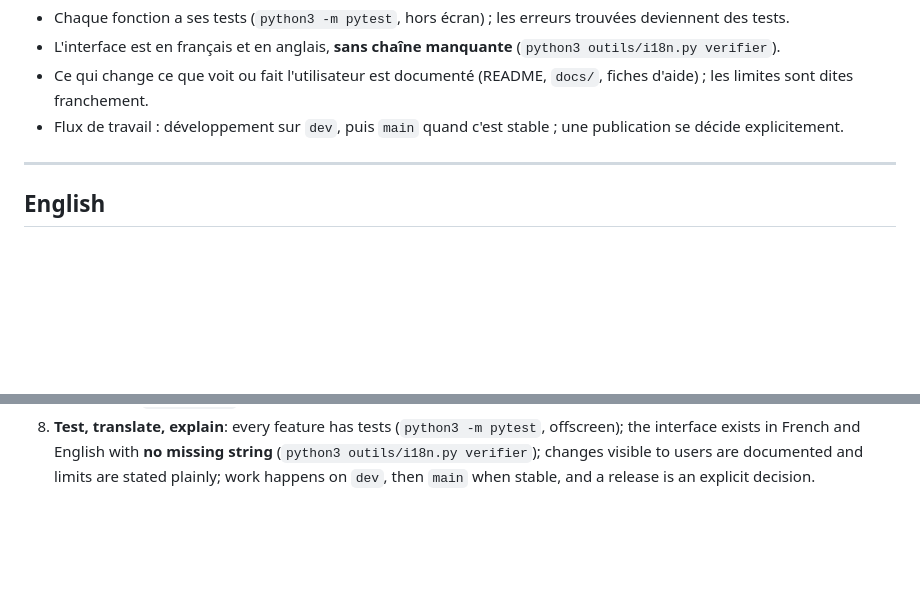
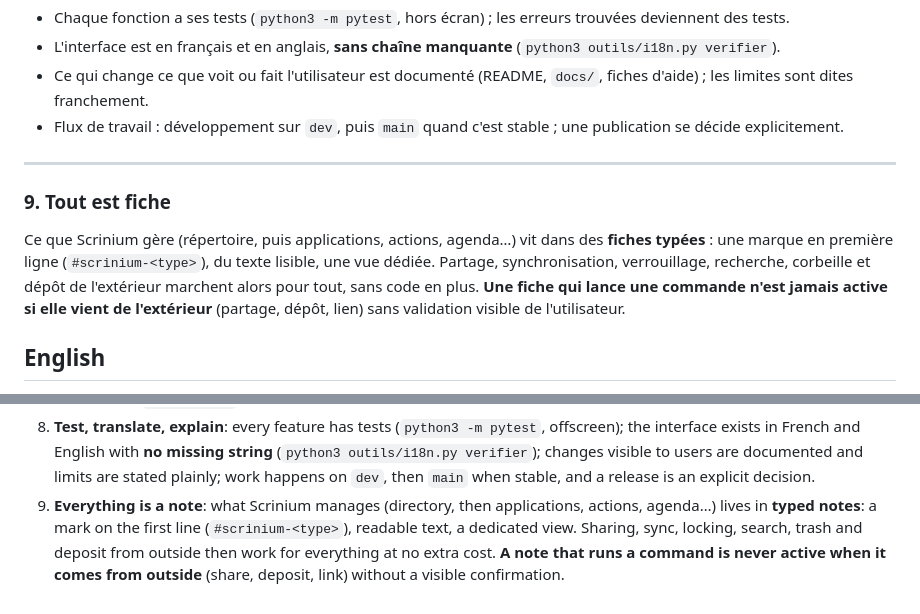
Before and after one commit to jfkneib/scrinium, a Markdown page: docs/principes.md, 2 parts joined by grey strips. Drawn GitHub-style; blank space fills up the shorter version.

Commit message:
Principe 9 « Tout est fiche » (fiches typées, sécurité des fiches exécutables) ; TODO 4 ter : mécanisme commun, applications en premier

```diff
--- a/docs/principes.md
+++ b/docs/principes.md
@@ -59,6 +59,11 @@ jamais présentée comme générale. Une fonction qui ne marche que sur une infr
 
 ---
 
+### 9. Tout est fiche
+Ce que Scrinium gère (répertoire, puis applications, actions, agenda…) vit dans des **fiches typées** : une marque en première ligne (`#scrinium-<type>`),
+du texte lisible, une vue dédiée. Partage, synchronisation, verrouillage, recherche, corbeille et dépôt de l'extérieur marchent alors pour tout, sans code en plus.
+**Une fiche qui lance une commande n'est jamais active si elle vient de l'extérieur** (partage, dépôt, lien) sans validation visible de l'utilisateur.
+
 ## English
 
 Scrinium is **free software** (GPL-3.0-or-later) made **for anyone** who wants to keep small notes — not for one particular
@@ -86,3 +91,6 @@ installation. These rules guide every addition; when in doubt, they come before
 8. **Test, translate, explain**: every feature has tests (`python3 -m pytest`, offscreen); the interface exists in French and English
    with **no missing string** (`python3 outils/i18n.py verifier`); changes visible to users are documented and limits are stated plainly;
    work happens on `dev`, then `main` when stable, and a release is an explicit decision.
+9. **Everything is a note**: what Scrinium manages (directory, then applications, actions, agenda…) lives in **typed notes**: a mark on the
+   first line (`#scrinium-<type>`), readable text, a dedicated view. Sharing, sync, locking, search, trash and deposit from outside then work for
+   everything at no extra cost. **A note that runs a command is never active when it comes from outside** (share, deposit, link) without a visible confirmation.
```
Also changed, not shown: TODO.md (+7 -0 lines).
